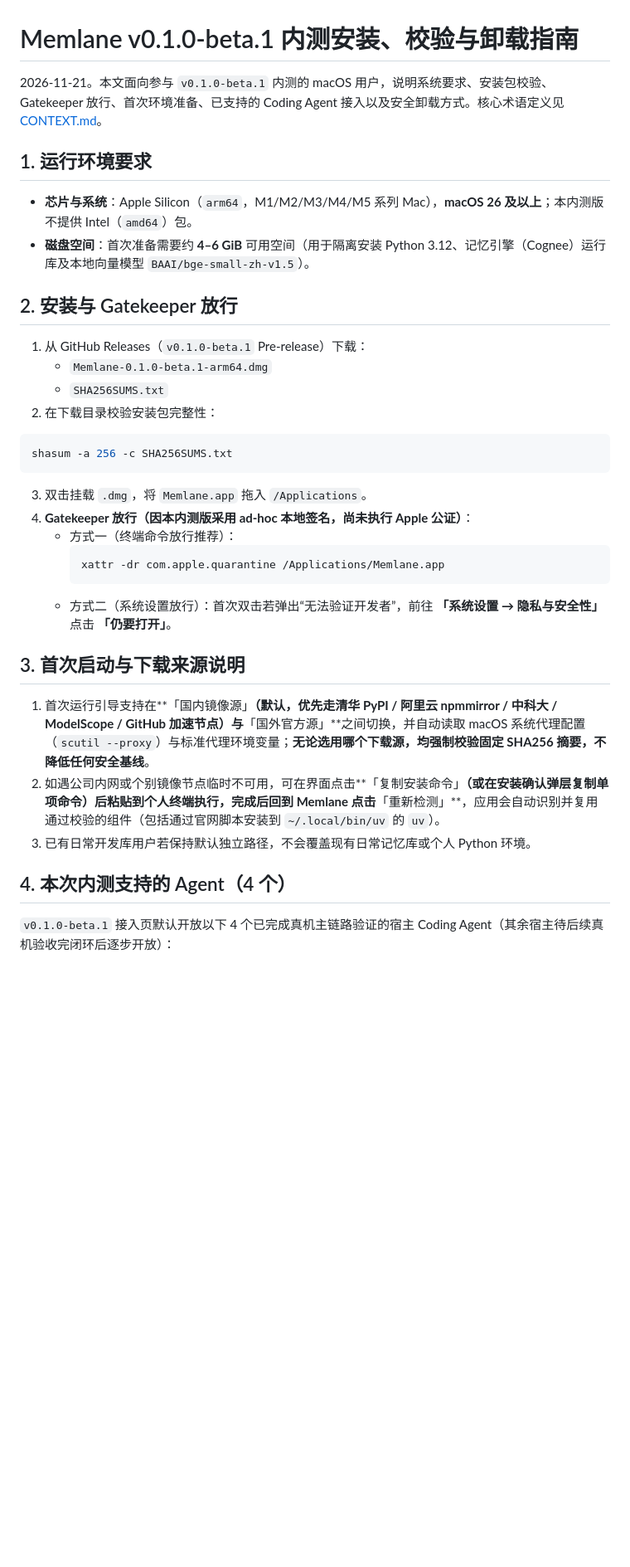
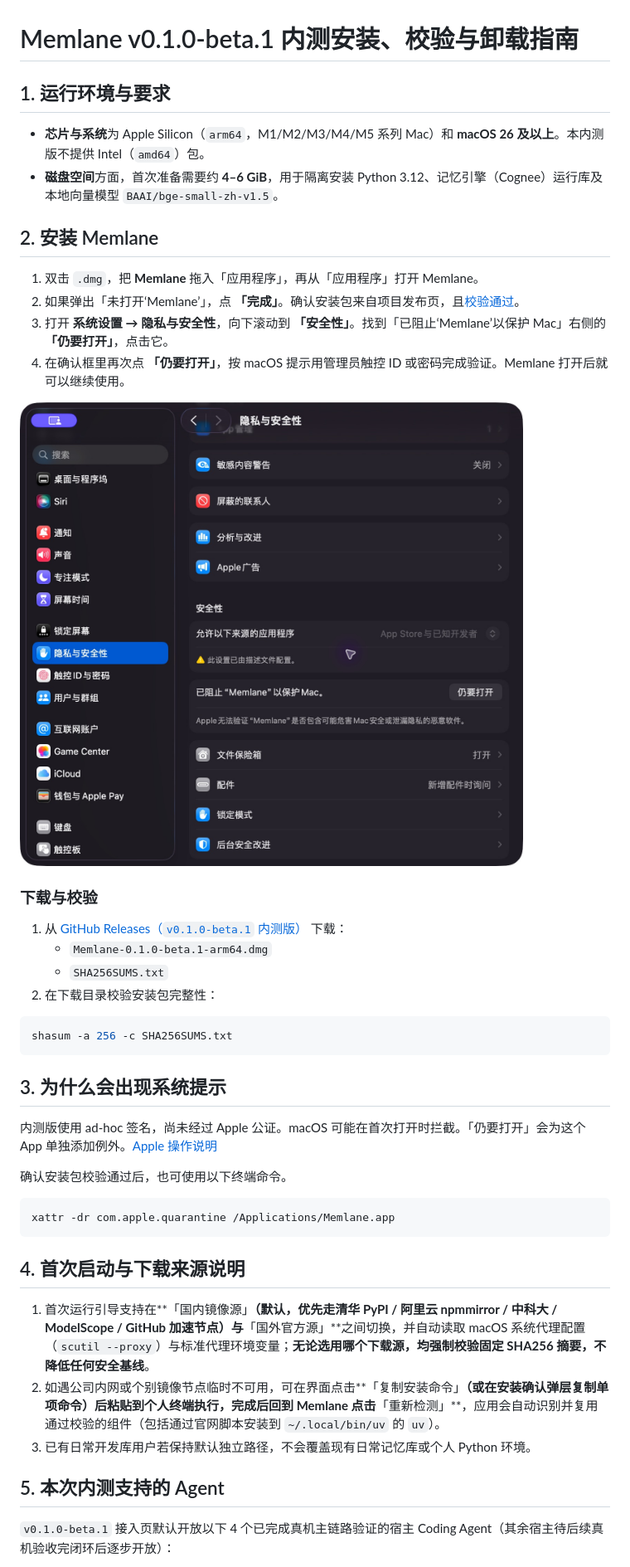
Before and after one commit to zwhu/memlane, a Markdown page: docs/product/beta-install-guide.md, the part around one of its changes. Shown at 83% size. Rendered like a GitHub page; pictures changed too: docs/images/memlane-gatekeeper-open-anyway-20261123.jpg (added); blank space fills up the shorter version.

Commit message:
docs: clarify Memlane beta installation steps

````diff
--- a/docs/product/beta-install-guide.md
+++ b/docs/product/beta-install-guide.md
@@ -1,15 +1,22 @@
 # Memlane v0.1.0-beta.1 内测安装、校验与卸载指南
 
-2026-11-21。本文面向参与 `v0.1.0-beta.1` 内测的 macOS 用户，说明系统要求、安装包校验、Gatekeeper 放行、首次环境准备、已支持的 Coding Agent 接入以及安全卸载方式。核心术语定义见 [CONTEXT.md](../../CONTEXT.md)。
+## 1. 运行环境与要求
 
-## 1. 运行环境要求
+- **芯片与系统**为 Apple Silicon（`arm64`，M1/M2/M3/M4/M5 系列 Mac）和 **macOS 26 及以上**。本内测版不提供 Intel（`amd64`）包。
+- **磁盘空间**方面，首次准备需要约 **4–6 GiB**，用于隔离安装 Python 3.12、记忆引擎（Cognee）运行库及本地向量模型 `BAAI/bge-small-zh-v1.5`。
 
-- **芯片与系统**：Apple Silicon（`arm64`，M1/M2/M3/M4/M5 系列 Mac），**macOS 26 及以上**；本内测版不提供 Intel（`amd64`）包。
-- **磁盘空间**：首次准备需要约 **4–6 GiB** 可用空间（用于隔离安装 Python 3.12、记忆引擎（Cognee）运行库及本地向量模型 `BAAI/bge-small-zh-v1.5`）。
+## 2. 安装 Memlane
 
-## 2. 安装与 Gatekeeper 放行
+1. 双击 `.dmg`，把 **Memlane** 拖入「应用程序」，再从「应用程序」打开 Memlane。
+2. 如果弹出「未打开‘Memlane’」，点 **「完成」**。确认安装包来自项目发布页，且[校验通过](#下载与校验)。
+3. 打开 **系统设置 → 隐私与安全性**，向下滚动到 **「安全性」**。找到「已阻止‘Memlane’以保护 Mac」右侧的 **「仍要打开」**，点击它。
+4. 在确认框里再次点 **「仍要打开」**，按 macOS 提示用管理员触控 ID 或密码完成验证。Memlane 打开后就可以继续使用。
 
-1. 从 GitHub Releases（`v0.1.0-beta.1` Pre-release）下载：
+![macOS 隐私与安全性页面显示 Memlane 被阻止，提示右侧是「仍要打开」按钮](../images/memlane-gatekeeper-open-anyway-20261123.jpg)
+
+### 下载与校验
+
+1. 从 [GitHub Releases（`v0.1.0-beta.1` 内测版）](https://github.com/zwhu/memlane/releases/tag/v0.1.0-beta.1) 下载：
    - `Memlane-0.1.0-beta.1-arm64.dmg`
    - `SHA256SUMS.txt`
 2. 在下载目录校验安装包完整性：
@@ -18,21 +25,23 @@
 shasum -a 256 -c SHA256SUMS.txt
 ```
 
-3. 双击挂载 `.dmg`，将 `Memlane.app` 拖入 `/Applications`。
-4. **Gatekeeper 放行（因本内测版采用 ad-hoc 本地签名，尚未执行 Apple 公证）**：
-   - 方式一（终端命令放行推荐）：
-     ```sh
-     xattr -dr com.apple.quarantine /Applications/Memlane.app
-     ```
-   - 方式二（系统设置放行）：首次双击若弹出“无法验证开发者”，前往 **「系统设置 → 隐私与安全性」** 点击 **「仍要打开」**。
+## 3. 为什么会出现系统提示
 
-## 3. 首次启动与下载来源说明
+内测版使用 ad-hoc 签名，尚未经过 Apple 公证。macOS 可能在首次打开时拦截。「仍要打开」会为这个 App 单独添加例外。[Apple 操作说明](https://support.apple.com/zh-cn/102445)
+
+确认安装包校验通过后，也可使用以下终端命令。
+
+```sh
+xattr -dr com.apple.quarantine /Applications/Memlane.app
+```
+
+## 4. 首次启动与下载来源说明
 
 1. 首次运行引导支持在**「国内镜像源」**（默认，优先走清华 PyPI / 阿里云 npmmirror / 中科大 / ModelScope / GitHub 加速节点）与**「国外官方源」**之间切换，并自动读取 macOS 系统代理配置（`scutil --proxy`）与标准代理环境变量；**无论选用哪个下载源，均强制校验固定 SHA256 摘要，不降低任何安全基线**。
 2. 如遇公司内网或个别镜像节点临时不可用，可在界面点击**「复制安装命令」**（或在安装确认弹层复制单项命令）后粘贴到个人终端执行，完成后回到 Memlane 点击**「重新检测」**，应用会自动识别并复用通过校验的组件（包括通过官网脚本安装到 `~/.local/bin/uv` 的 `uv`）。
 3. 已有日常开发库用户若保持默认独立路径，不会覆盖现有日常记忆库或个人 Python 环境。
 
-## 4. 本次内测支持的 Agent（4 个）
+## 5. 本次内测支持的 Agent
 
 `v0.1.0-beta.1` 接入页默认开放以下 4 个已完成真机主链路验证的宿主 Coding Agent（其余宿主待后续真机验收完闭环后逐步开放）：
 
````
Also changed, not shown: other parts of docs/product/beta-install-guide.md (+2 -2 lines).
